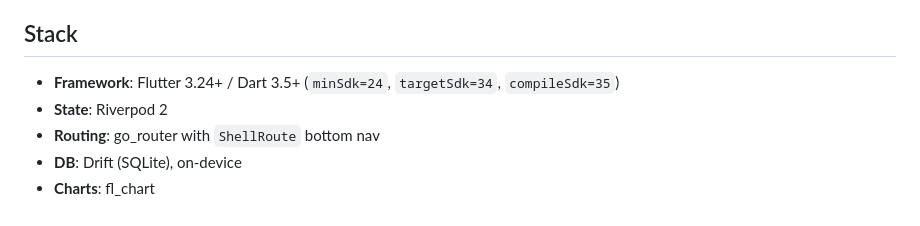
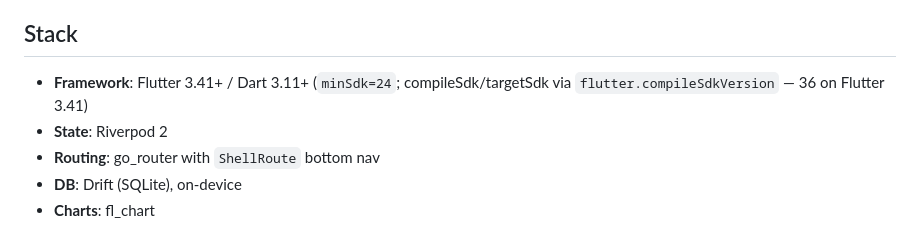
Before and after one commit to SexyCrowbar/training-plan, a Markdown page: README.md, the part around the change. Drawn GitHub-style.

Commit message:
docs: rewrite ARCHITECTURE.md to the real Flutter/Riverpod/Drift stack; fix README versions
Co-Authored-By: Claude Opus 4.8 <noreply@anthropic.com>

```diff
--- a/README.md
+++ b/README.md
@@ -4,7 +4,7 @@ Native Android app for the 7-day distributed micro-dose training protocol. Flutt
 
 ## Stack
 
-- **Framework**: Flutter 3.24+ / Dart 3.5+ (`minSdk=24`, `targetSdk=34`, `compileSdk=35`)
+- **Framework**: Flutter 3.41+ / Dart 3.11+ (`minSdk=24`; compileSdk/targetSdk via `flutter.compileSdkVersion` — 36 on Flutter 3.41)
 - **State**: Riverpod 2
 - **Routing**: go_router with `ShellRoute` bottom nav
 - **DB**: Drift (SQLite), on-device
```
Also changed, not shown: docs/ARCHITECTURE.md (+132 -335 lines).
